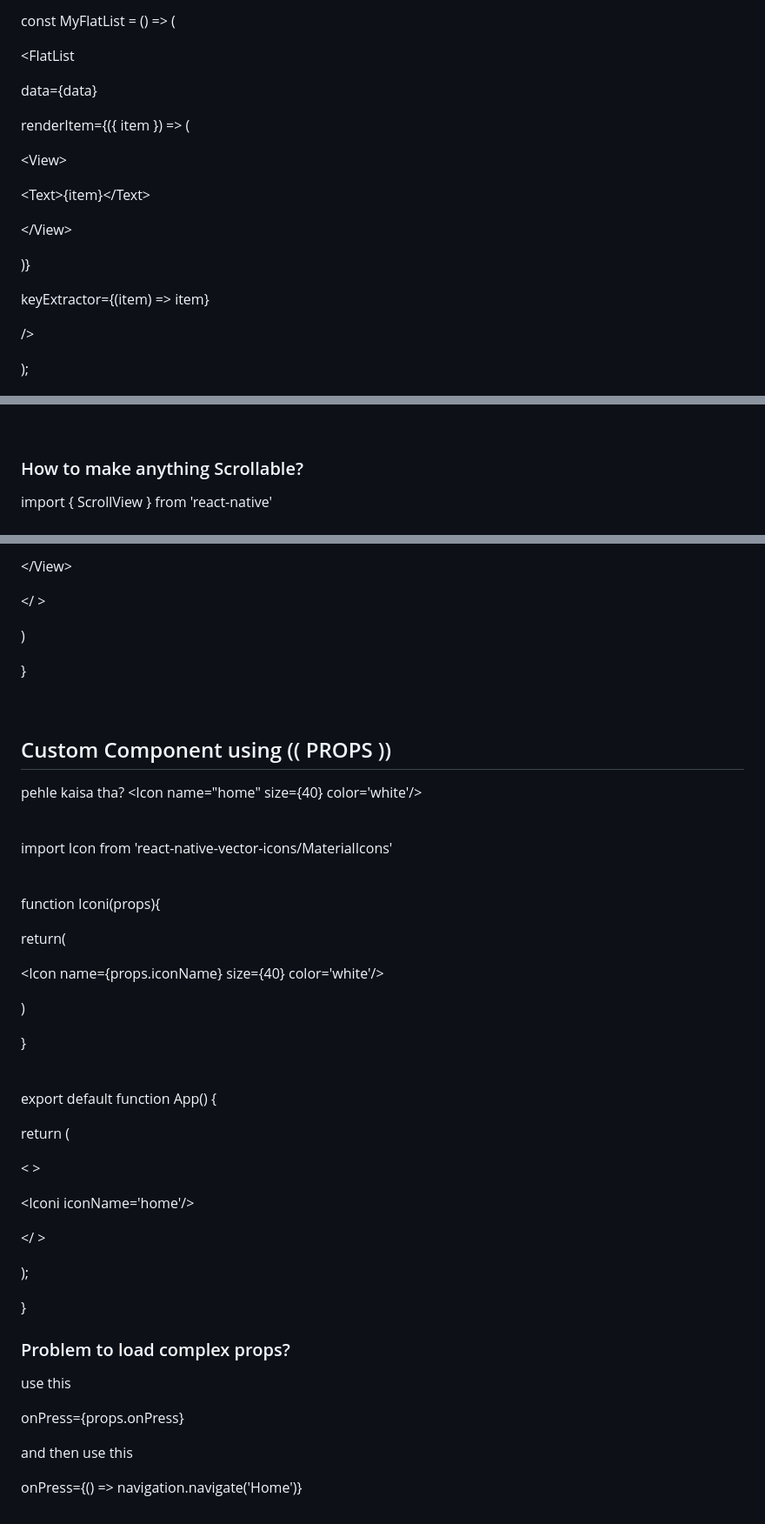
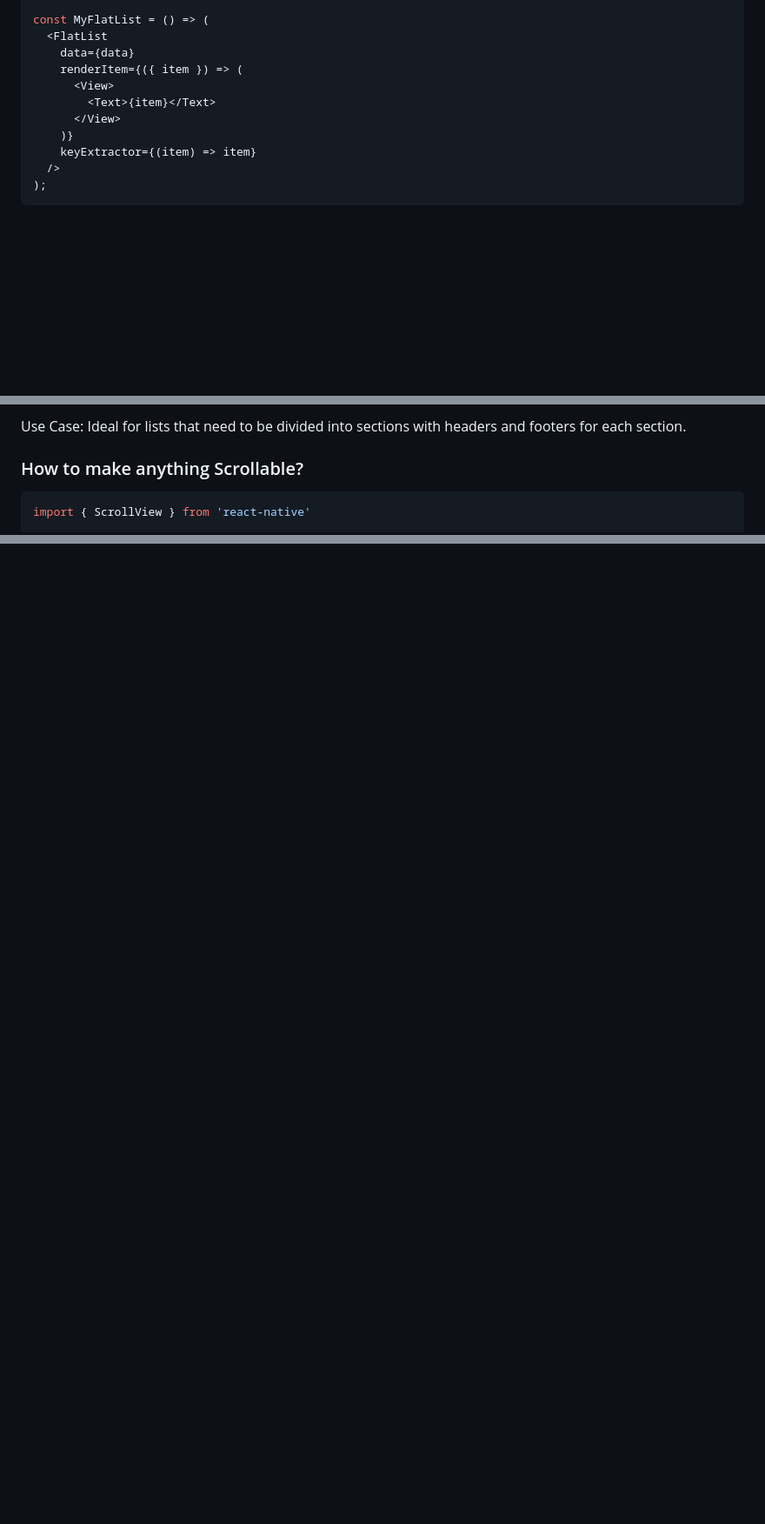
Before and after one commit to ramanandgupta100/REACT-NATIVE-Complete-Learning, a Markdown page: react-native-core-components.md, 3 parts joined by grey strips. Shown at 87% size. GitHub-like rendering; blank space fills up the shorter version.

````diff
--- a/react-native-core-components.md
+++ b/react-native-core-components.md
@@ -246,22 +237,12 @@ const data = \['Item 1', 'Item 2', 'Item 3'];
 
 const MyFlatList = () => (
-
-&#x20; \<FlatList
-
-&#x20;   data={data}
-
-&#x20;   renderItem={({ item }) => (
-
-&#x20;     \<View>
-
-&#x20;       \<Text>{item}\</Text>
-
-&#x20;     \</View>
-
-&#x20;   )}
-
-&#x20;   keyExtractor={(item) => item}
-
-&#x20; />
-
+  <FlatList
+    data={data}
+    renderItem={({ item }) => (
+      <View>
+        <Text>{item}</Text>
+      </View>
+    )}
+    keyExtractor={(item) => item}
+  />
 );
@@ -296,4 +267,5 @@ Use Case: Ideal for lists that need to be divided into sections with headers and
 ### How to make anything Scrollable?
 
+```javascript
 import { ScrollView } from 'react-native'
 
@@ -374,55 +288,0 @@ return (
-\</View>
-
-\</ >
-
-&#x20; )
-
-}
-
-<br>
-
-## Custom Component using (( PROPS ))
-
-pehle kaisa tha?   \<Icon name="home" size={40} color='white'/> &#x20;
-
-<br>
-
-import Icon from 'react-native-vector-icons/MaterialIcons'
-
-<br>
-
-function Iconi(props){
-
-&#x20; return(
-
-&#x20; \<Icon name={props.iconName} size={40} color='white'/>
-
-&#x20; )
-
-}
-
-<br>
-
-export default function App() {
-
-&#x20; return (
-
-< >
-
-&#x20;             \<Iconi iconName='home'/>
-
-&#x20;  \</ >
-
-&#x20;  );
-
-}
-
-### Problem to load complex props?
-
-use this
-
-onPress={props.onPress}
-
-and then use this
-
-onPress={() => navigation.navigate('Home')}
````
Also changed, not shown: other parts of react-native-core-components.md (+16 -92 lines).
